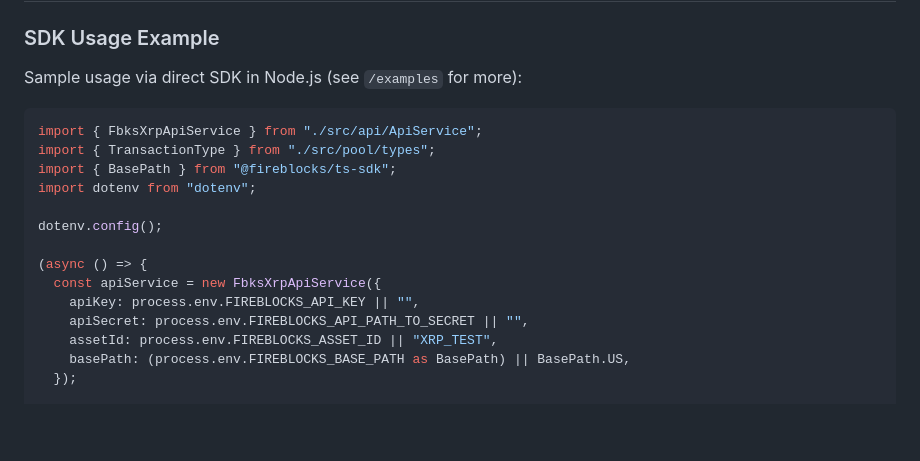
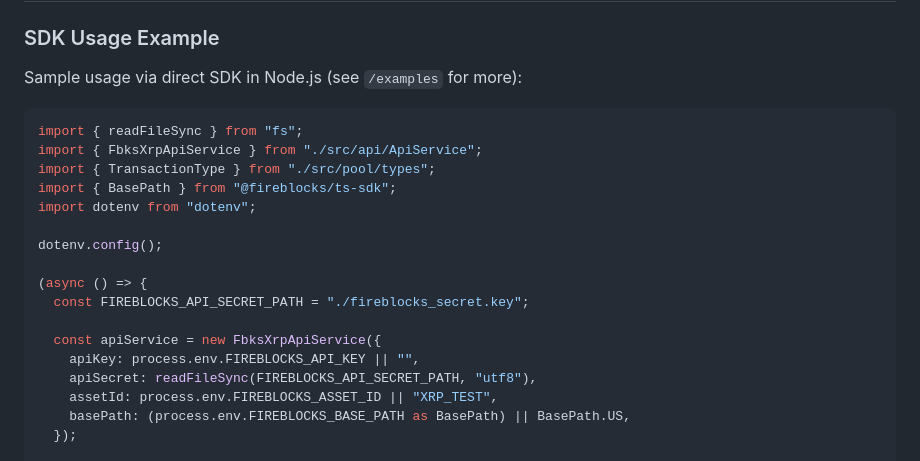
Before and after one commit to nsmithau/fireblocks-xrp-sdk, a Markdown page: README.md, the part around the change. Drawn GitHub-style; blank space fills up the shorter version.

````diff
--- a/README.md
+++ b/README.md
@@ -157,6 +157,7 @@ docker-compose up --build
 Sample usage via direct SDK in Node.js (see `/examples` for more):
 
 ```ts
+import { readFileSync } from "fs";
 import { FbksXrpApiService } from "./src/api/ApiService";
 import { TransactionType } from "./src/pool/types";
 import { BasePath } from "@fireblocks/ts-sdk";
@@ -165,9 +166,11 @@ import dotenv from "dotenv";
 dotenv.config();
 
 (async () => {
+  const FIREBLOCKS_API_SECRET_PATH = "./fireblocks_secret.key";
+
   const apiService = new FbksXrpApiService({
     apiKey: process.env.FIREBLOCKS_API_KEY || "",
-    apiSecret: process.env.FIREBLOCKS_API_PATH_TO_SECRET || "",
+    apiSecret: readFileSync(FIREBLOCKS_API_SECRET_PATH, "utf8"),
     assetId: process.env.FIREBLOCKS_ASSET_ID || "XRP_TEST",
     basePath: (process.env.FIREBLOCKS_BASE_PATH as BasePath) || BasePath.US,
   });
````
